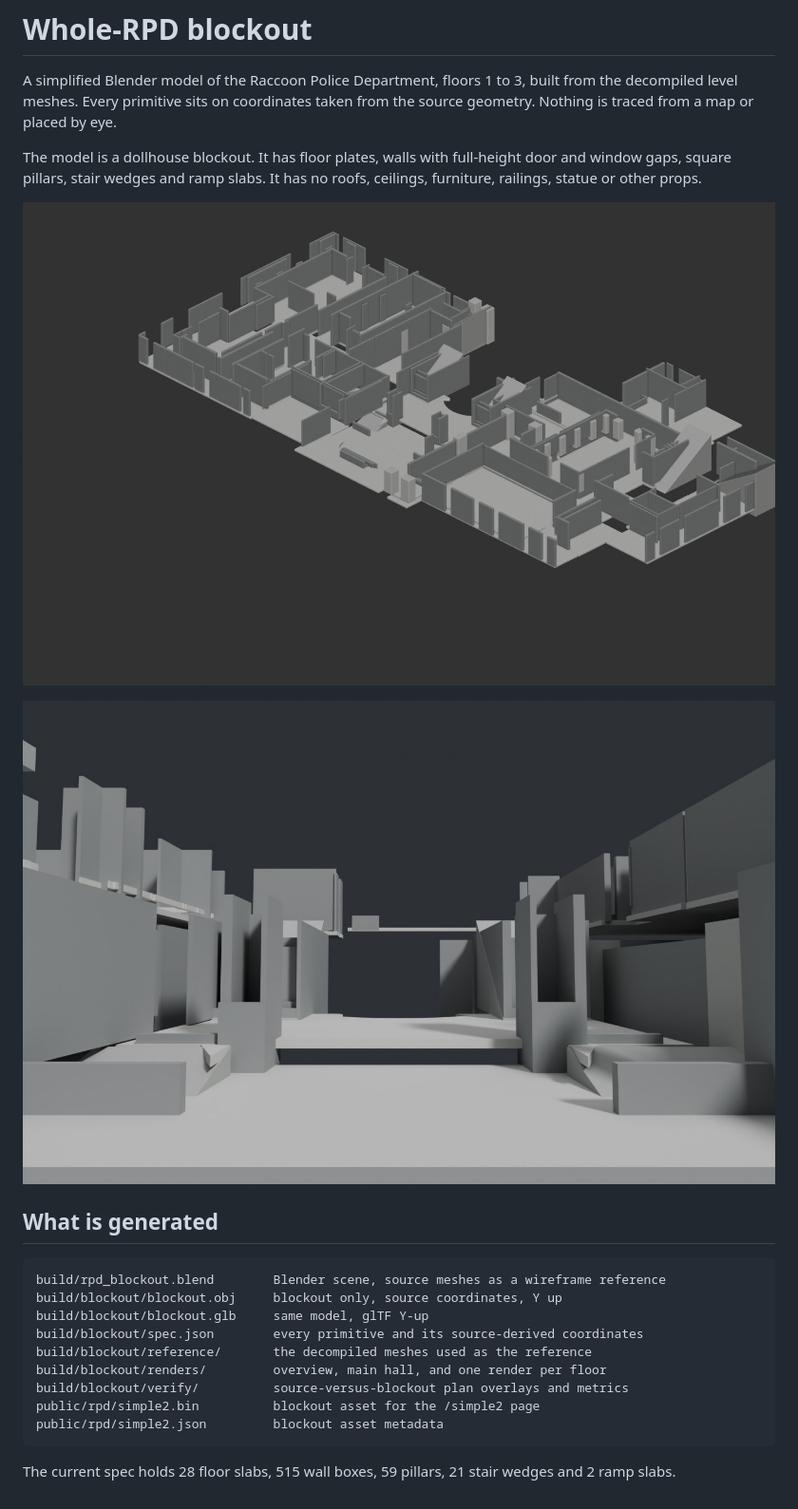
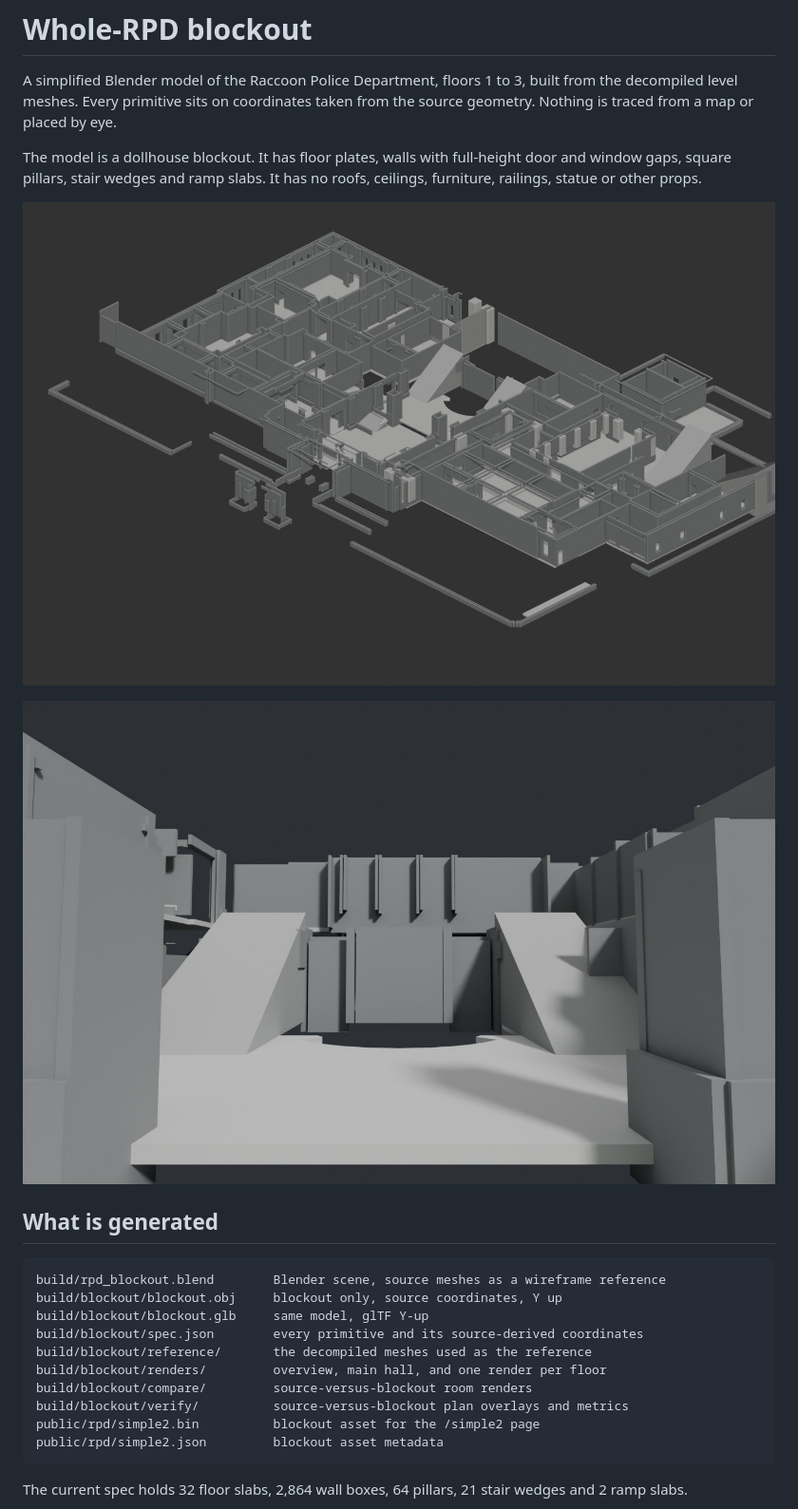
Before and after one commit to nofxboy1234/ink-ribbon, a Markdown page: docs/blockout.md, the part around one of its changes. Shown at 95% size. GitHub-like rendering; pictures changed too: docs/blockout-f1.jpg, docs/blockout-hall.jpg.

````diff
--- a/docs/blockout.md
+++ b/docs/blockout.md
@@ -21,12 +21,13 @@ build/blockout/blockout.glb     same model, glTF Y-up
 build/blockout/spec.json        every primitive and its source-derived coordinates
 build/blockout/reference/       the decompiled meshes used as the reference
 build/blockout/renders/         overview, main hall, and one render per floor
+build/blockout/compare/         source-versus-blockout room renders
 build/blockout/verify/          source-versus-blockout plan overlays and metrics
 public/rpd/simple2.bin          blockout asset for the /simple2 page
 public/rpd/simple2.json         blockout asset metadata
 ```
 
-The current spec holds 28 floor slabs, 515 wall boxes, 59 pillars, 21 stair
+The current spec holds 32 floor slabs, 2,864 wall boxes, 64 pillars, 21 stair
 wedges and 2 ramp slabs.
 
 ![RPD blockout at /simple2](blockout-app.jpg)
````
Also changed, not shown: other parts of docs/blockout.md (+60 -42 lines), README.md (+3 -0 lines), docs/blockout-app.jpg, docs/blockout-compare.jpg (added), docs/blockout-overview.jpg, docs/blockout-plan-f1.jpg, 9 other files.
